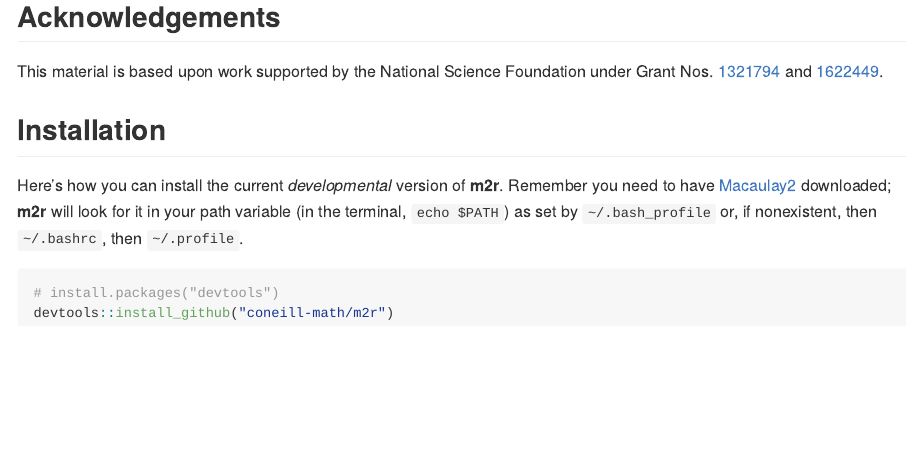
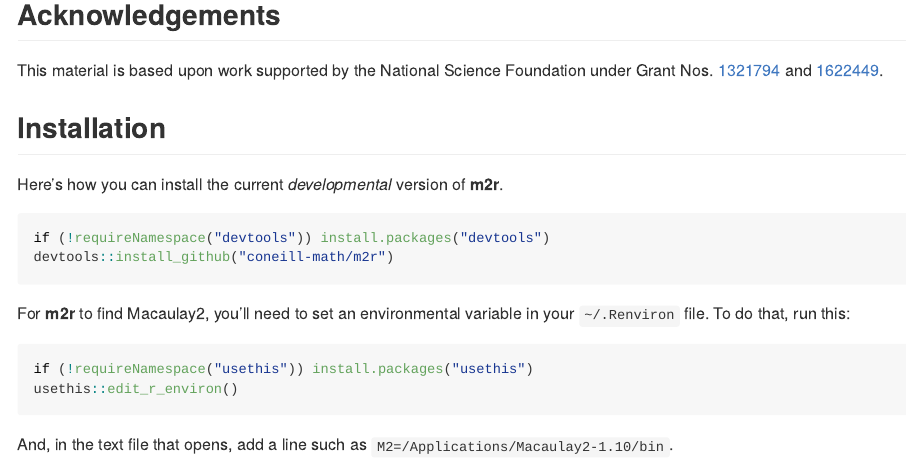
Before and after one commit to coneill-math/m2r, an R Markdown document (README.Rmd): the page in a window 1100 px wide, from 9990 px down before the commit and from 10030 px down after it, so that both start at the same text. The pictures show the output file README.md that the author committed with the source, drawn offline in the style of GitHub; badge pictures from the web are left out.

Commit message:
update the readme

````diff
--- a/README.Rmd
+++ b/README.Rmd
@@ -337,11 +337,24 @@ f. <- function(esntl_parm_1, esntl_parm_2, code = FALSE, ...) {
 
 This material is based upon work supported by the National Science Foundation under Grant Nos. [1321794](https://nsf.gov/awardsearch/showAward?AWD_ID=1321794) and [1622449](https://nsf.gov/awardsearch/showAward?AWD_ID=1622449).
 
+
+
+
+
 ## Installation
 
-Here's how you can install the current _developmental_ version of __m2r__.  Remember you need to have [Macaulay2](http://www.math.uiuc.edu/Macaulay2/) downloaded; __m2r__ will look for it in your path variable (in the terminal, `echo $PATH`) as set by `~/.bash_profile` or, if nonexistent, then `~/.bashrc`, then `~/.profile`.
+Here's how you can install the current _developmental_ version of __m2r__.
 
-```R
-# install.packages("devtools")
+```{r setup-1, eval=FALSE}
+if (!requireNamespace("devtools")) install.packages("devtools")
 devtools::install_github("coneill-math/m2r")
 ```
+
+For __m2r__ to find Macaulay2, you'll need to set an environmental variable in your `~/.Renviron` file. To do that, run this:
+
+```{r setup-2, eval=FALSE}
+if (!requireNamespace("usethis")) install.packages("usethis")
+usethis::edit_r_environ()
+```
+
+And, in the text file that opens, add a line such as `M2=/Applications/Macaulay2-1.10/bin`.
````
Also changed, not shown: README.md, README.Rmd (4 more changed lines).
